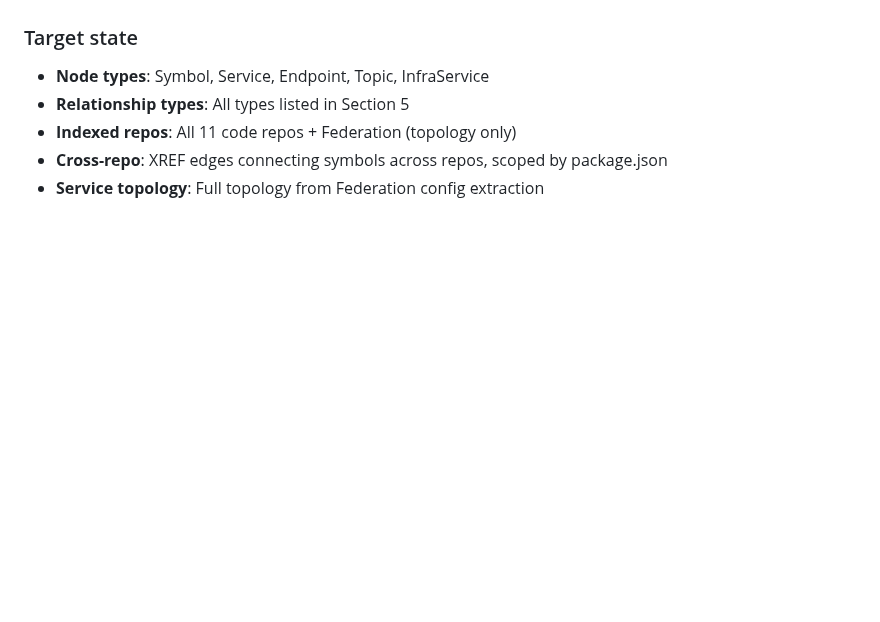
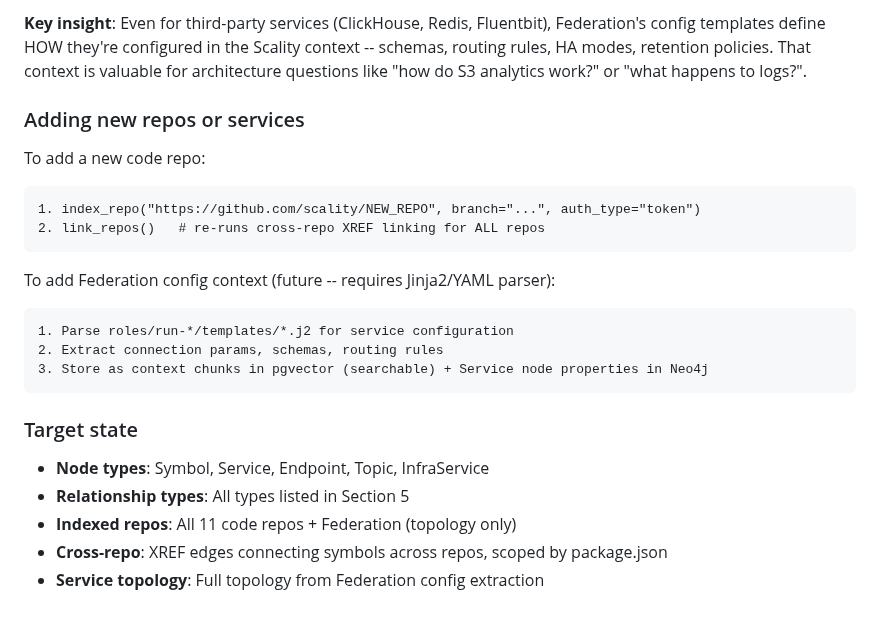
Before and after one commit to anurag4DSB/null-realm, a Markdown page: docs/architecture/knowledge-graph.md, the part around one of its changes. GitHub-like rendering; blank space fills up the shorter version.

````diff
--- a/docs/architecture/knowledge-graph.md
+++ b/docs/architecture/knowledge-graph.md
@@ -515,3 +537,19 @@ Remaining:
+**Key insight**: Even for third-party services (ClickHouse, Redis, Fluentbit), Federation's config templates define HOW they're configured in the Scality context -- schemas, routing rules, HA modes, retention policies. That context is valuable for architecture questions like "how do S3 analytics work?" or "what happens to logs?".
+
+### Adding new repos or services
+
+To add a new code repo:
+```
+1. index_repo("https://github.com/scality/NEW_REPO", branch="...", auth_type="token")
+2. link_repos()   # re-runs cross-repo XREF linking for ALL repos
+```
+
+To add Federation config context (future -- requires Jinja2/YAML parser):
+```
+1. Parse roles/run-*/templates/*.j2 for service configuration
+2. Extract connection params, schemas, routing rules
+3. Store as context chunks in pgvector (searchable) + Service node properties in Neo4j
+```
 
 ### Target state
 
````
Also changed, not shown: other parts of docs/architecture/knowledge-graph.md (+23 -1 lines).
